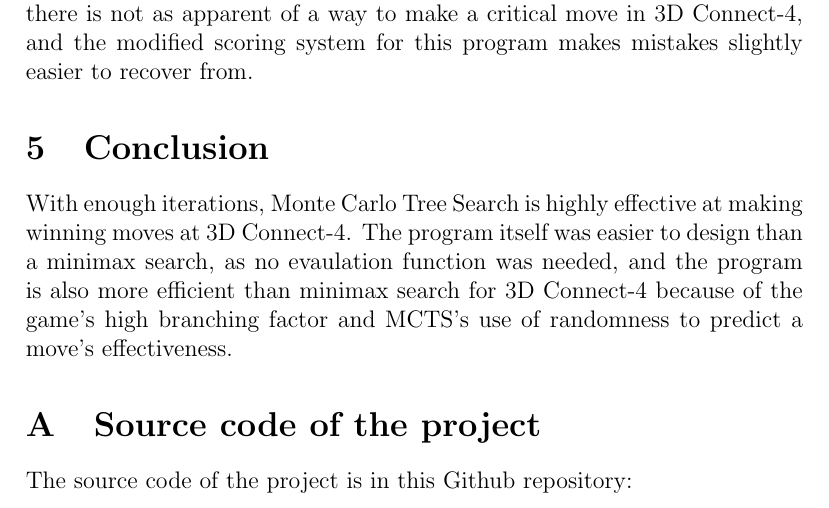
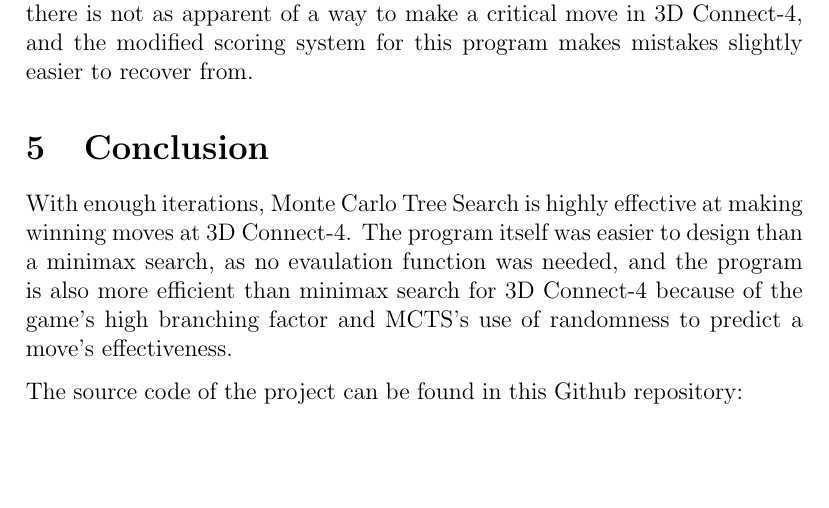
Before and after one commit to wj3ng/3d-connect4-ai, a LaTeX document (report/main.tex): part of page 5 of 5, cut so that both start at the same text, the shorter picture padded with empty space. Compiled offline with pdfLaTeX.

Commit message:
updated report

```diff
--- a/report/main.tex
+++ b/report/main.tex
@@ -1,6 +1,7 @@
 \documentclass[12pt, a4paper]{article}
 \usepackage[parfill]{parskip}
 \usepackage{amsmath}
+\usepackage{url}
 
 \usepackage[utf8]{inputenc}
 
@@ -102,9 +103,9 @@
 
     With enough iterations, Monte Carlo Tree Search is highly effective at making winning moves at 3D Connect-4. The program itself was easier to design than a minimax search, as no evaulation function was needed, and the program is also more efficient than minimax search for 3D Connect-4 because of the game's high branching factor and MCTS's use of randomness to predict a move's effectiveness.
 
-    \appendix
 
-    \section{Source code of the project}
-    The source code of the project is in this Github repository:
+    The source code of the project can be found in this Github repository:
+
+    \url{https://github.com/wj3ng/3d-connect4-ai}
 
 \end{document}
```
Also changed, not shown: final/report.pdf, report/main.pdf.
